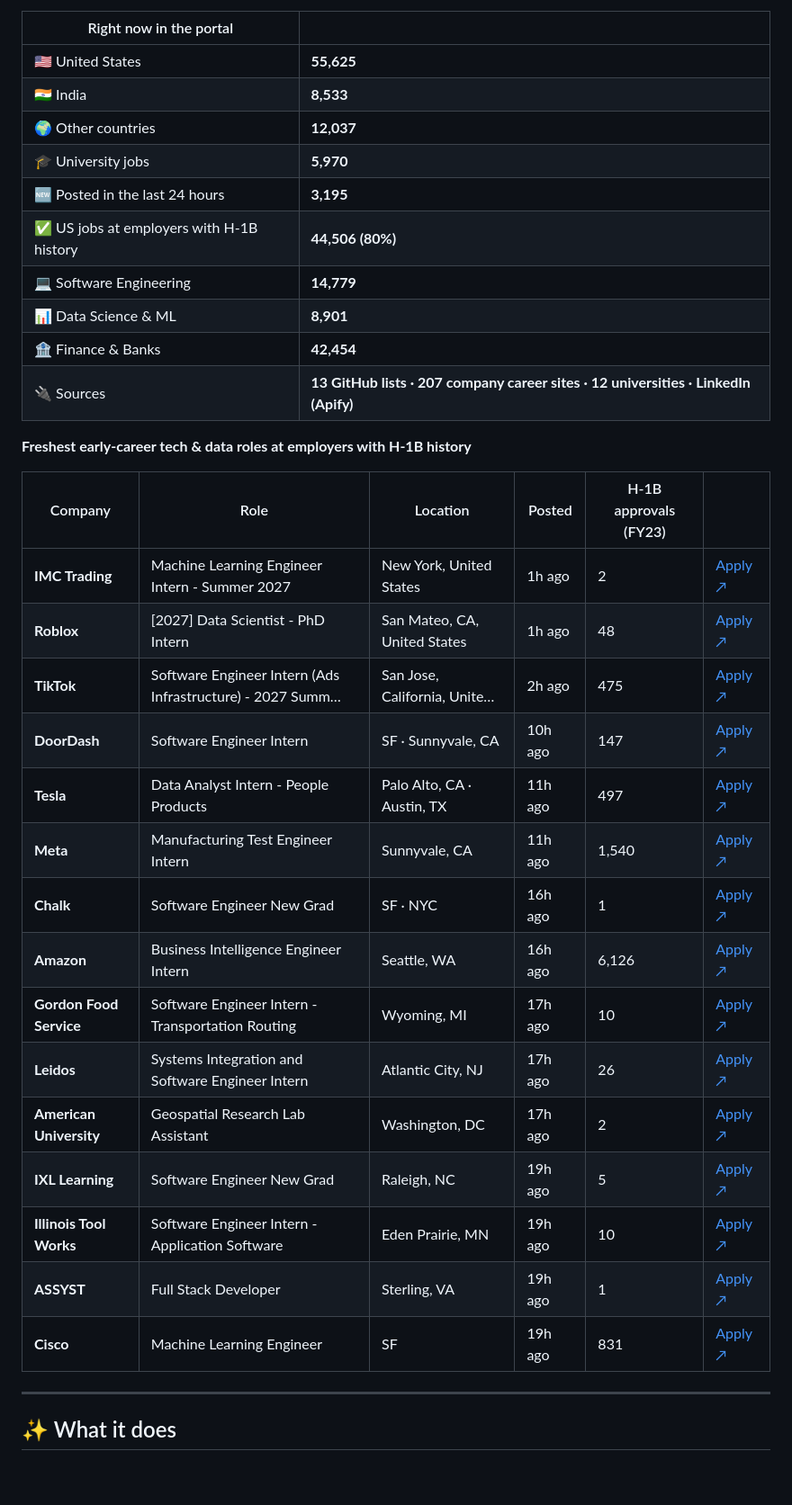
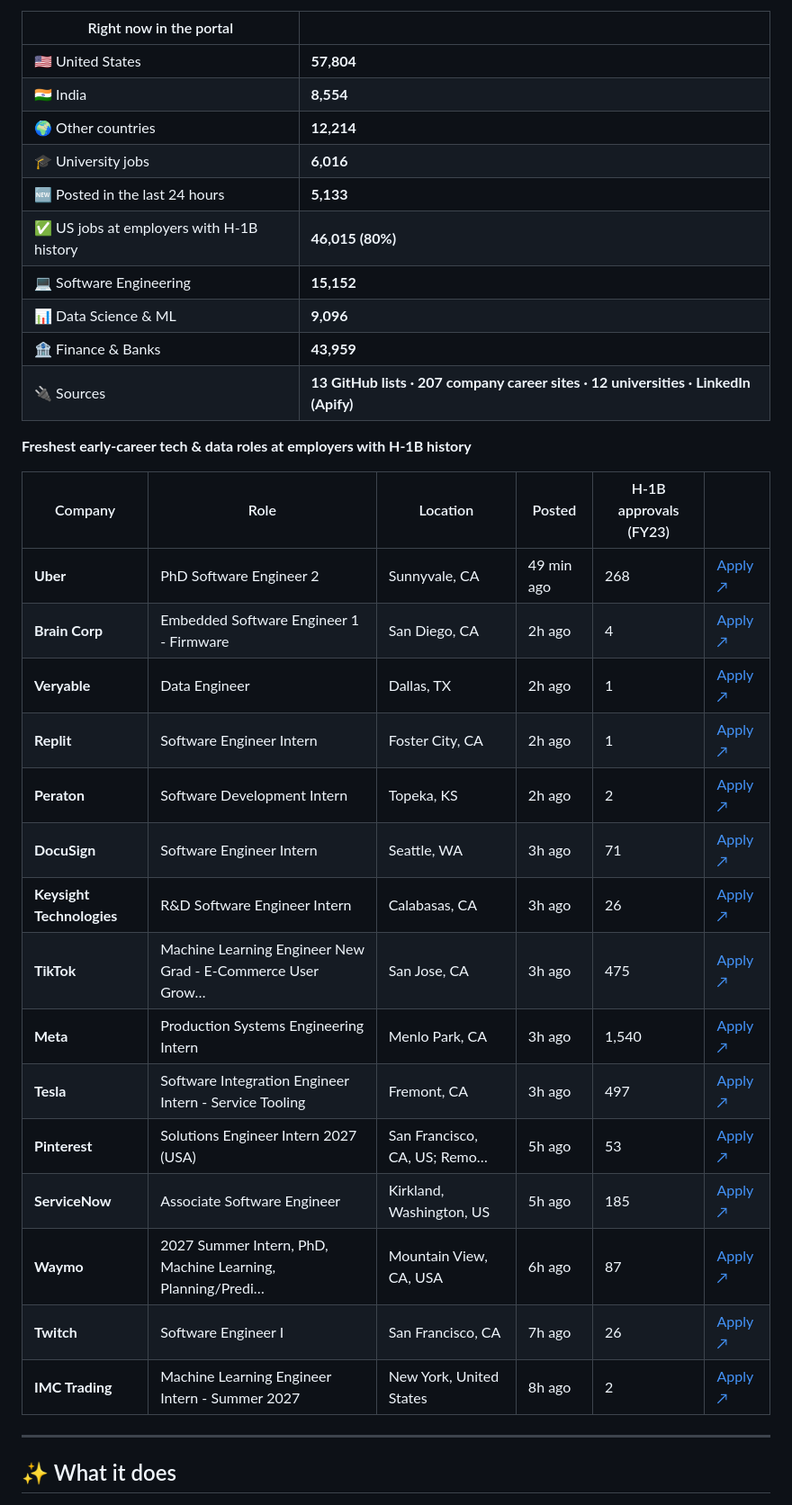
Before and after one commit to jai0812/job_portal, a Markdown page: README.md, the part around one of its changes. Shown at 90% size. GitHub-like rendering; blank space fills up the shorter version.

Commit message:
Update live job snapshot

```diff
--- a/README.md
+++ b/README.md
@@ -30,36 +30,36 @@ This section is rewritten by the portal itself after every hourly refresh.
 
 | Right now in the portal | |
 |---|---|
-| 🇺🇸 United States | **55,625** |
-| 🇮🇳 India | **8,533** |
-| 🌍 Other countries | **12,037** |
-| 🎓 University jobs | **5,970** |
-| 🆕 Posted in the last 24 hours | **3,195** |
-| ✅ US jobs at employers with H-1B history | **44,506 (80%)** |
-| 💻 Software Engineering | **14,779** |
-| 📊 Data Science & ML | **8,901** |
-| 🏦 Finance & Banks | **42,454** |
+| 🇺🇸 United States | **57,804** |
+| 🇮🇳 India | **8,554** |
+| 🌍 Other countries | **12,214** |
+| 🎓 University jobs | **6,016** |
+| 🆕 Posted in the last 24 hours | **5,133** |
+| ✅ US jobs at employers with H-1B history | **46,015 (80%)** |
+| 💻 Software Engineering | **15,152** |
+| 📊 Data Science & ML | **9,096** |
+| 🏦 Finance & Banks | **43,959** |
 | 🔌 Sources | **13 GitHub lists · 207 company career sites · 12 universities · LinkedIn (Apify)** |
 
 **Freshest early-career tech & data roles at employers with H-1B history**
 
 | Company | Role | Location | Posted | H-1B approvals (FY23) | |
 |---|---|---|---|---|---|
-| **IMC Trading** | Machine Learning Engineer Intern - Summer 2027 | New York, United States | 1h ago | 2 | [Apply ↗](https://job-boards.eu.greenhouse.io/imc/jobs/4962456101) |
-| **Roblox** | [2027] Data Scientist - PhD Intern | San Mateo, CA, United States | 1h ago | 48 | [Apply ↗](https://careers.roblox.com/jobs/8242619?gh_jid=8242619) |
-| **TikTok** | Software Engineer Intern (Ads Infrastructure) - 2027 Summ… | San Jose, California, Unite… | 2h ago | 475 | [Apply ↗](https://lifeattiktok.com/search/7668581636242016565) |
-| **DoorDash** | Software Engineer Intern | SF · Sunnyvale, CA | 10h ago | 147 | [Apply ↗](https://job-boards.greenhouse.io/doordashusa/jobs/8263774) |
-| **Tesla** | Data Analyst Intern - People Products | Palo Alto, CA · Austin, TX | 11h ago | 497 | [Apply ↗](https://www.tesla.com/careers/search/job/286085) |
-| **Meta** | Manufacturing Test Engineer Intern | Sunnyvale, CA | 11h ago | 1,540 | [Apply ↗](https://www.metacareers.com/jobs/1866862250969693) |
-| **Chalk** | Software Engineer New Grad | SF · NYC | 16h ago | 1 | [Apply ↗](https://jobs.ashbyhq.com/chalk/927c74a5-1b40-490d-b3be-a29baec4db6f/application?embed=true) |
-| **Amazon** | Business Intelligence Engineer Intern | Seattle, WA | 16h ago | 6,126 | [Apply ↗](https://amazon.jobs/en/jobs/10553765/business-intelligence-engineer-internship-2027-us) |
-| **Gordon Food Service** | Software Engineer Intern - Transportation Routing | Wyoming, MI | 17h ago | 10 | [Apply ↗](https://gfs.wd5.myworkdayjobs.com/usjobs-gen-gfs/job/Wyoming-Michigan/Software-Engineer-Intern--Transportation-Routing--_R-58374) |
-| **Leidos** | Systems Integration and Software Engineer Intern | Atlantic City, NJ | 17h ago | 26 | [Apply ↗](https://leidos.wd5.myworkdayjobs.com/External/job/Atlantic-City-NJ/Systems--Integration-and-Software-Engineer-Intern_R-00194152) |
-| **American University** | Geospatial Research Lab Assistant | Washington, DC | 17h ago | 2 | [Apply ↗](https://american.wd1.myworkdayjobs.com/au/job/Main-Campus-Washington-DC/Geospatial-Research-Lab-Assistant--Student-_R5073) |
-| **IXL Learning** | Software Engineer New Grad | Raleigh, NC | 19h ago | 5 | [Apply ↗](https://www.ixl.com/company/jobs?gh_jid=8862049002) |
-| **Illinois Tool Works** | Software Engineer Intern - Application Software | Eden Prairie, MN | 19h ago | 10 | [Apply ↗](https://careers.itw.com/global/en/job/JR10491) |
-| **ASSYST** | Full Stack Developer | Sterling, VA | 19h ago | 1 | [Apply ↗](https://job-boards.greenhouse.io/assystinc/jobs/4436912009) |
-| **Cisco** | Machine Learning Engineer | SF | 19h ago | 831 | [Apply ↗](https://careers.cisco.com/global/en/job/2026806) |
+| **Uber** | PhD Software Engineer 2 | Sunnyvale, CA | 49 min ago | 268 | [Apply ↗](https://iaziqy.fa.ocs.oraclecloud.com/hcmUI/CandidateExperience/en/sites/CX_1/job/300813) |
+| **Brain Corp** | Embedded Software Engineer 1 - Firmware | San Diego, CA | 2h ago | 4 | [Apply ↗](https://www.braincorp.com/open-positions?gh_jid=8879726002) |
+| **Veryable** | Data Engineer | Dallas, TX | 2h ago | 1 | [Apply ↗](https://ats.rippling.com/veryable-careers/jobs/71ecdaea-d356-46b0-9b5e-1325cadb0a48) |
+| **Replit** | Software Engineer Intern | Foster City, CA | 2h ago | 1 | [Apply ↗](https://jobs.ashbyhq.com/replit/7c3c9d29-cec2-4367-8564-eadaed165aea/application?embed=true) |
+| **Peraton** | Software Development Intern | Topeka, KS | 2h ago | 2 | [Apply ↗](https://careers-peraton.icims.com/jobs/172061/job?mobile=true&needsRedirect=false) |
+| **DocuSign** | Software Engineer Intern | Seattle, WA | 3h ago | 71 | [Apply ↗](https://careers.docusign.com/jobs/30478?icims=1) |
+| **Keysight Technologies** | R&D Software Engineer Intern | Calabasas, CA | 3h ago | 26 | [Apply ↗](https://jobs.keysight.com/jobs/54640?icims=1) |
+| **TikTok** | Machine Learning Engineer New Grad - E-Commerce User Grow… | San Jose, CA | 3h ago | 475 | [Apply ↗](https://lifeattiktok.com/search/7694352871949682997) |
+| **Meta** | Production Systems Engineering Intern | Menlo Park, CA | 3h ago | 1,540 | [Apply ↗](https://www.metacareers.com/jobs/1144327871507763) |
+| **Tesla** | Software Integration Engineer Intern - Service Tooling | Fremont, CA | 3h ago | 497 | [Apply ↗](https://www.tesla.com/careers/search/job/286127) |
+| **Pinterest** | Solutions Engineer Intern 2027 (USA) | San Francisco, CA, US; Remo… | 5h ago | 53 | [Apply ↗](https://www.pinterestcareers.com/jobs/?gh_jid=8214788) |
+| **ServiceNow** | Associate Software Engineer | Kirkland, Washington, US | 5h ago | 185 | [Apply ↗](https://jobs.smartrecruiters.com/ServiceNow/744000154515244) |
+| **Waymo** | 2027 Summer Intern, PhD, Machine Learning, Planning/Predi… | Mountain View, CA, USA | 6h ago | 87 | [Apply ↗](https://careers.withwaymo.com/jobs?gh_jid=8262154) |
+| **Twitch** | Software Engineer I | San Francisco, CA | 7h ago | 26 | [Apply ↗](https://job-boards.greenhouse.io/twitch/jobs/8879673002) |
+| **IMC Trading** | Machine Learning Engineer Intern - Summer 2027 | New York, United States | 8h ago | 2 | [Apply ↗](https://job-boards.eu.greenhouse.io/imc/jobs/4962456101) |
 
 <!-- LIVE:END -->
 
```
Also changed, not shown: other parts of README.md (+1 -1 lines).
